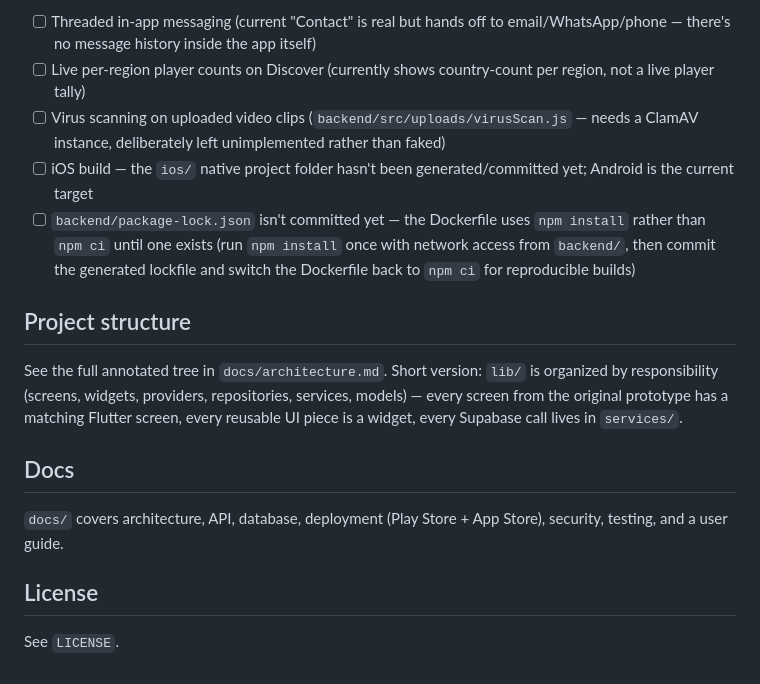
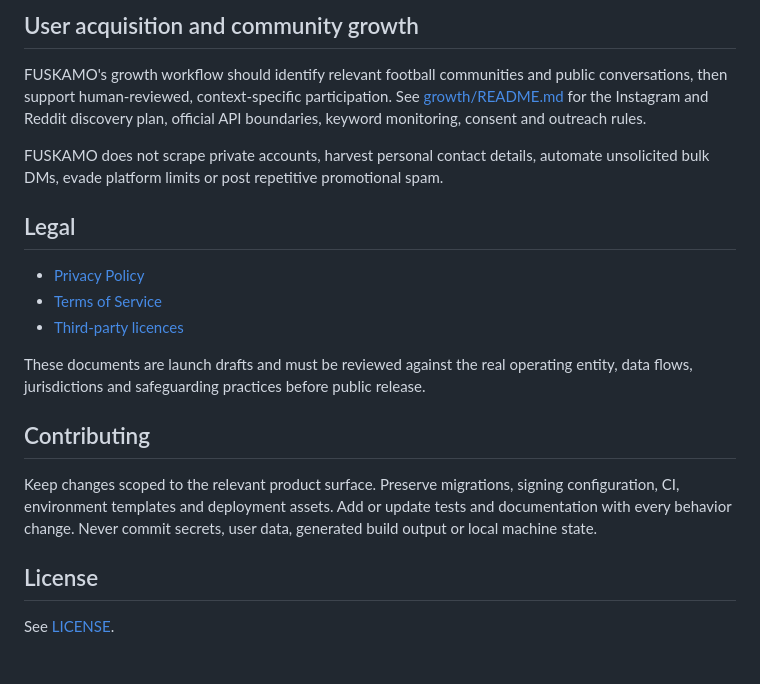
Before and after one commit to brianlexyl03-hash/fuskamo, a Markdown page: README.md, the part around one of its changes. GitHub-like rendering.

```diff
--- a/README.md
+++ b/README.md
@@ -71,18 +124,22 @@ admin-web/ (separate console, its own Supabase Auth accounts + RBAC)
 
-- [ ] Threaded in-app messaging (current "Contact" is real but hands off to email/WhatsApp/phone — there's no message history inside the app itself)
-- [ ] Live per-region player counts on Discover (currently shows country-count per region, not a live player tally)
-- [ ] Virus scanning on uploaded video clips (`backend/src/uploads/virusScan.js` — needs a ClamAV instance, deliberately left unimplemented rather than faked)
-- [ ] iOS build — the `ios/` native project folder hasn't been generated/committed yet; Android is the current target
-- [ ] `backend/package-lock.json` isn't committed yet — the Dockerfile uses `npm install` rather than `npm ci` until one exists (run `npm install` once with network access from `backend/`, then commit the generated lockfile and switch the Dockerfile back to `npm ci` for reproducible builds)
+## User acquisition and community growth
 
-## Project structure
+FUSKAMO's growth workflow should identify relevant football communities and public conversations, then support human-reviewed, context-specific participation. See [growth/README.md](growth/README.md) for the Instagram and Reddit discovery plan, official API boundaries, keyword monitoring, consent and outreach rules.
 
-See the full annotated tree in `docs/architecture.md`. Short version: `lib/` is organized by responsibility (screens, widgets, providers, repositories, services, models) — every screen from the original prototype has a matching Flutter screen, every reusable UI piece is a widget, every Supabase call lives in `services/`.
+FUSKAMO does not scrape private accounts, harvest personal contact details, automate unsolicited bulk DMs, evade platform limits or post repetitive promotional spam.
 
-## Docs
+## Legal
 
-`docs/` covers architecture, API, database, deployment (Play Store + App Store), security, testing, and a user guide.
+- [Privacy Policy](legal/privacy-policy.md)
+- [Terms of Service](legal/terms.md)
+- [Third-party licences](legal/licences.md)
+
+These documents are launch drafts and must be reviewed against the real operating entity, data flows, jurisdictions and safeguarding practices before public release.
+
+## Contributing
+
+Keep changes scoped to the relevant product surface. Preserve migrations, signing configuration, CI, environment templates and deployment assets. Add or update tests and documentation with every behavior change. Never commit secrets, user data, generated build output or local machine state.
 
 ## License
 
-See `LICENSE`.
+See [LICENSE](LICENSE).
```
Also changed, not shown: other parts of README.md (+97 -44 lines).
